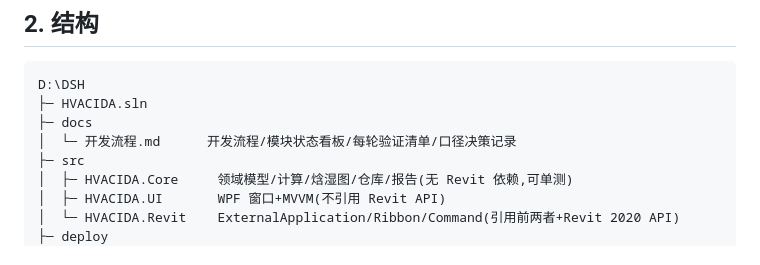
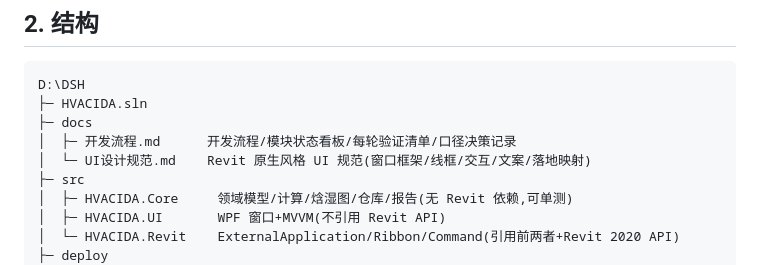
Before and after one commit to xuewei896/HVACIDA, a Markdown page: README.md, the part around the change. GitHub-like rendering.

Commit message:
docs(ui): 新增《UI设计规范》——Revit 2020 原生风格(视觉基准/窗口框架/六大模块线框/交互与文案规范/WPF落地映射/验收清单)

```diff
--- a/README.md
+++ b/README.md
@@ -18,7 +18,8 @@
 D:\DSH
 ├─ HVACIDA.sln
 ├─ docs
-│  └─ 开发流程.md      开发流程/模块状态看板/每轮验证清单/口径决策记录
+│  ├─ 开发流程.md      开发流程/模块状态看板/每轮验证清单/口径决策记录
+│  └─ UI设计规范.md    Revit 原生风格 UI 规范(窗口框架/线框/交互/文案/落地映射)
 ├─ src
 │  ├─ HVACIDA.Core     领域模型/计算/焓湿图/仓库/报告(无 Revit 依赖,可单测)
 │  ├─ HVACIDA.UI       WPF 窗口+MVVM(不引用 Revit API)
```
Also changed, not shown: docs/UI设计规范.md (added, +392 -0 lines), docs/开发流程.md (+2 -0 lines).
